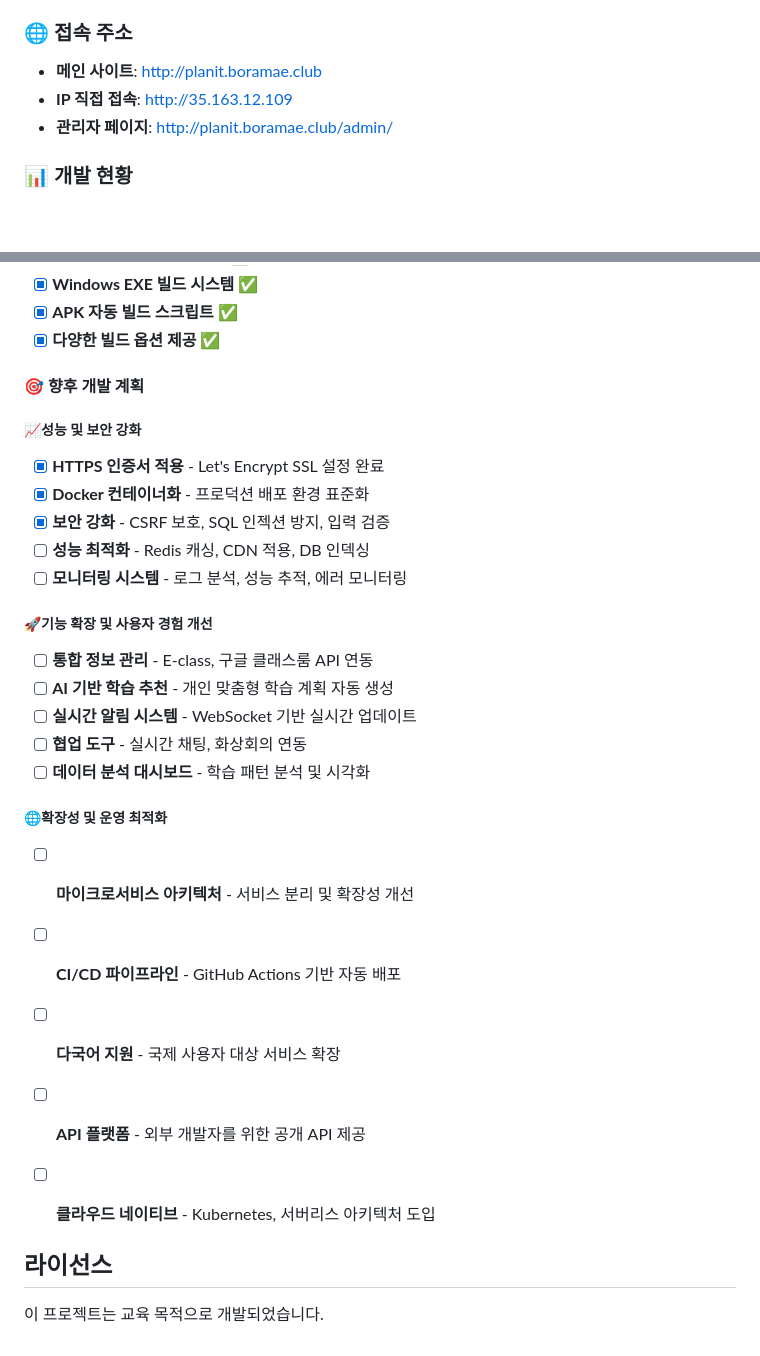
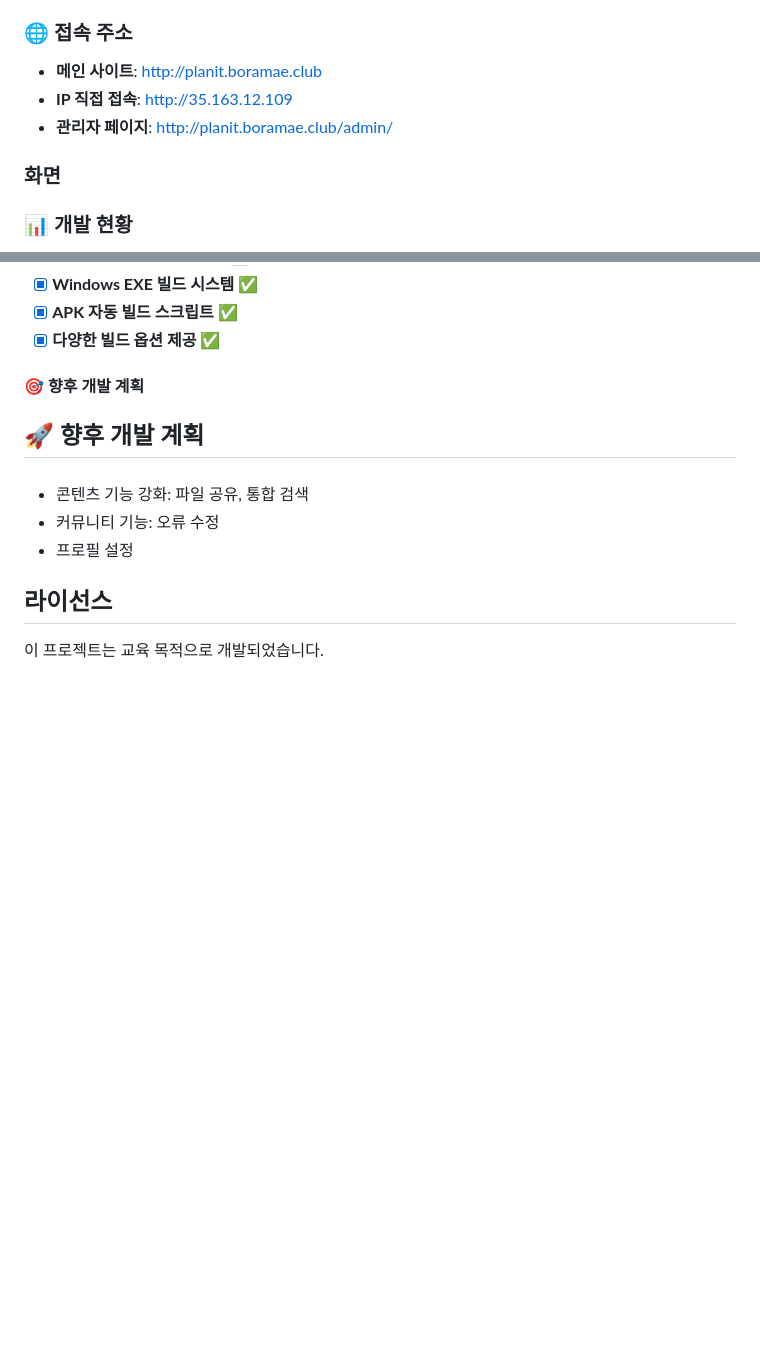
Before and after one commit to whwjdgml0508/planit, a Markdown page: Desktop/planit/README.md, 2 parts joined by grey strips. Rendered like a GitHub page; blank space fills up the shorter version.

```diff
--- a/Desktop/planit/README.md
+++ b/Desktop/planit/README.md
@@ -253,4 +253,6 @@ Internet → Nginx (Port 80) → Gunicorn (Port 8000) → Django Application
 - **IP 직접 접속**: http://35.163.12.109
 - **관리자 페이지**: http://planit.boramae.club/admin/
 
+### 화면
+
 ### 📊 개발 현황
@@ -287,27 +291,12 @@ Internet → Nginx (Port 80) → Gunicorn (Port 8000) → Django Application
 
 #### 🎯 향후 개발 계획
 
-##### **📈성능 및 보안 강화**
-- [x] **HTTPS 인증서 적용** - Let's Encrypt SSL 설정 완료
-- [x] **Docker 컨테이너화** - 프로덕션 배포 환경 표준화
-- [x] **보안 강화** - CSRF 보호, SQL 인젝션 방지, 입력 검증
-- [ ] **성능 최적화** - Redis 캐싱, CDN 적용, DB 인덱싱
-- [ ] **모니터링 시스템** - 로그 분석, 성능 추적, 에러 모니터링
+## 🚀 향후 개발 계획
 
-##### **🚀기능 확장 및 사용자 경험 개선**
-- [ ] **통합 정보 관리** - E-class, 구글 클래스룸 API 연동
-- [ ] **AI 기반 학습 추천** - 개인 맞춤형 학습 계획 자동 생성
-- [ ] **실시간 알림 시스템** - WebSocket 기반 실시간 업데이트
-- [ ] **협업 도구** - 실시간 채팅, 화상회의 연동
-- [ ] **데이터 분석 대시보드** - 학습 패턴 분석 및 시각화
-
-##### **🌐확장성 및 운영 최적화**
-- [ ] **마이크로서비스 아키텍처** - 서비스 분리 및 확장성 개선
-- [ ] **CI/CD 파이프라인** - GitHub Actions 기반 자동 배포
-- [ ] **다국어 지원** - 국제 사용자 대상 서비스 확장
-- [ ] **API 플랫폼** - 외부 개발자를 위한 공개 API 제공
-- [ ] **클라우드 네이티브** - Kubernetes, 서버리스 아키텍처 도입
-
+###
+- 콘텐츠 기능 강화: 파일 공유, 통합 검색
+- 커뮤니티 기능: 오류 수정
+- 프로필 설정
 
 ## 라이선스
 이 프로젝트는 교육 목적으로 개발되었습니다.
```
Also changed, not shown: other parts of Desktop/planit/README.md (+2 -0 lines).
